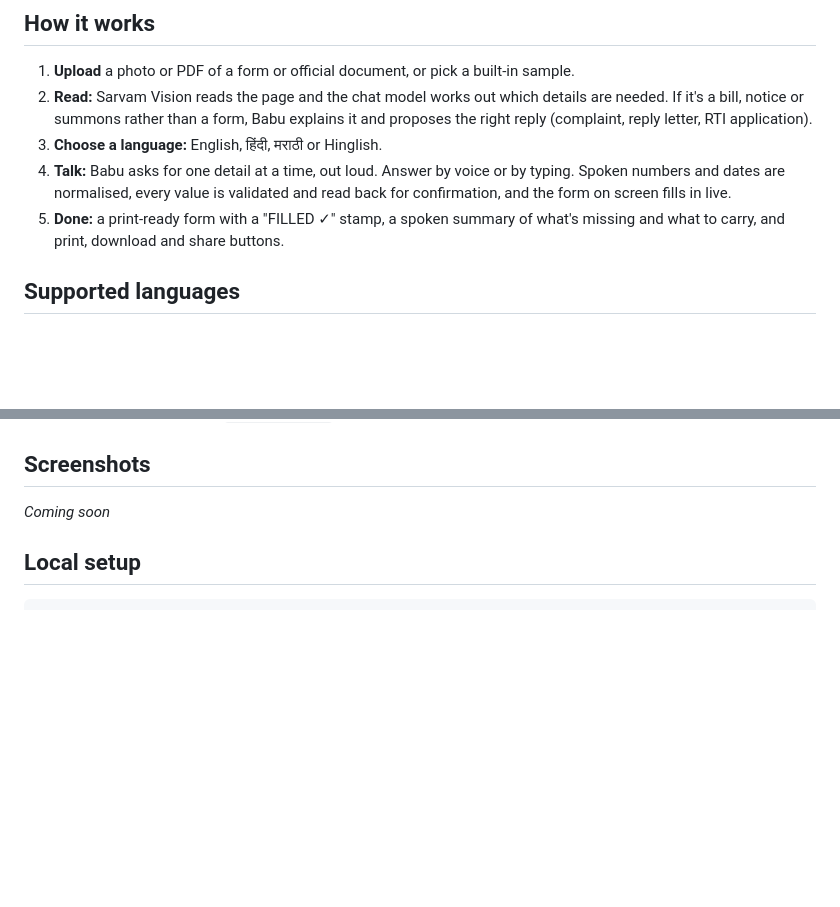
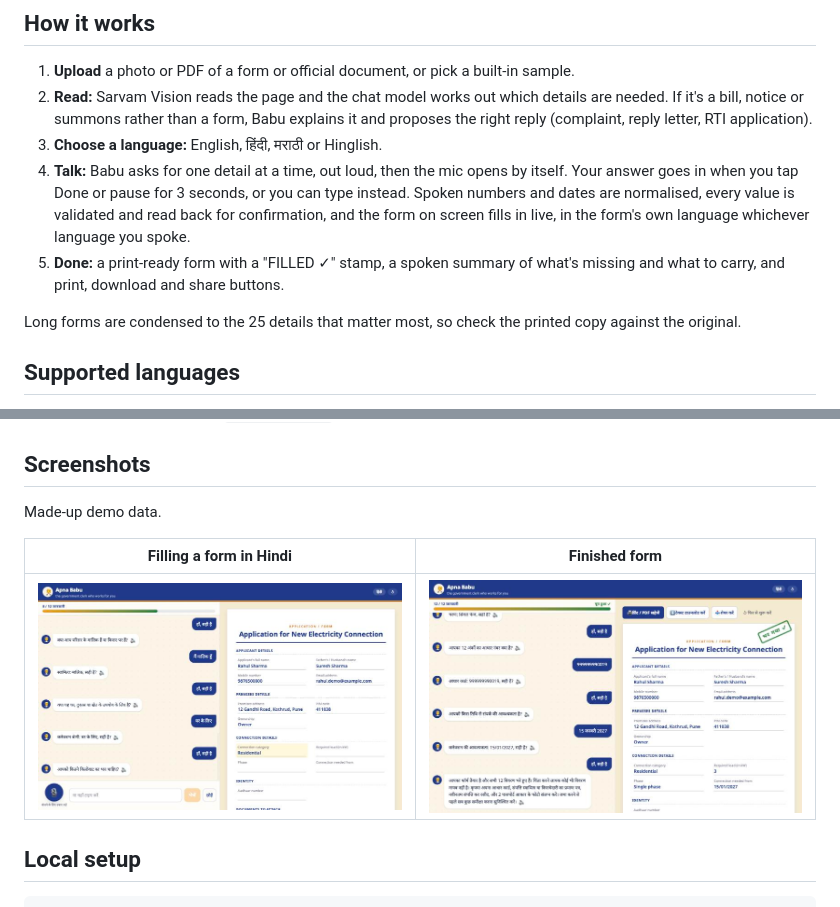
Before and after one commit to SakshamSinghSisodiya/apna-babu, a Markdown page: README.md, 2 parts joined by grey strips. Drawn GitHub-style; pictures changed too: docs/done.jpg (added), docs/filling.jpg (added); blank space fills up the shorter version.

```diff
--- a/README.md
+++ b/README.md
@@ -15,8 +15,10 @@ Bank forms, scholarship applications, electricity connections and court notices
 1. **Upload** a photo or PDF of a form or official document, or pick a built-in sample.
 2. **Read:** Sarvam Vision reads the page and the chat model works out which details are needed. If it's a bill, notice or summons rather than a form, Babu explains it and proposes the right reply (complaint, reply letter, RTI application).
 3. **Choose a language:** English, हिंदी, मराठी or Hinglish.
-4. **Talk:** Babu asks for one detail at a time, out loud. Answer by voice or by typing. Spoken numbers and dates are normalised, every value is validated and read back for confirmation, and the form on screen fills in live.
+4. **Talk:** Babu asks for one detail at a time, out loud, then the mic opens by itself. Your answer goes in when you tap Done or pause for 3 seconds, or you can type instead. Spoken numbers and dates are normalised, every value is validated and read back for confirmation, and the form on screen fills in live, in the form's own language whichever language you spoke.
 5. **Done:** a print-ready form with a "FILLED ✓" stamp, a spoken summary of what's missing and what to carry, and print, download and share buttons.
+
+Long forms are condensed to the 25 details that matter most, so check the printed copy against the original.
 
 ## Supported languages
 
@@ -54,7 +56,11 @@ The server stores nothing. Conversation state stays in the browser and is sent w
 
 ## Screenshots
 
-_Coming soon_
+Made-up demo data.
+
+| Filling a form in Hindi | Finished form |
+| --- | --- |
+| ![Chat on the left, form filling in live on the right](docs/filling.jpg) | ![Completed form with the stamp and print buttons](docs/done.jpg) |
 
 ## Local setup
 
```
Also changed, not shown: 8 other files.
